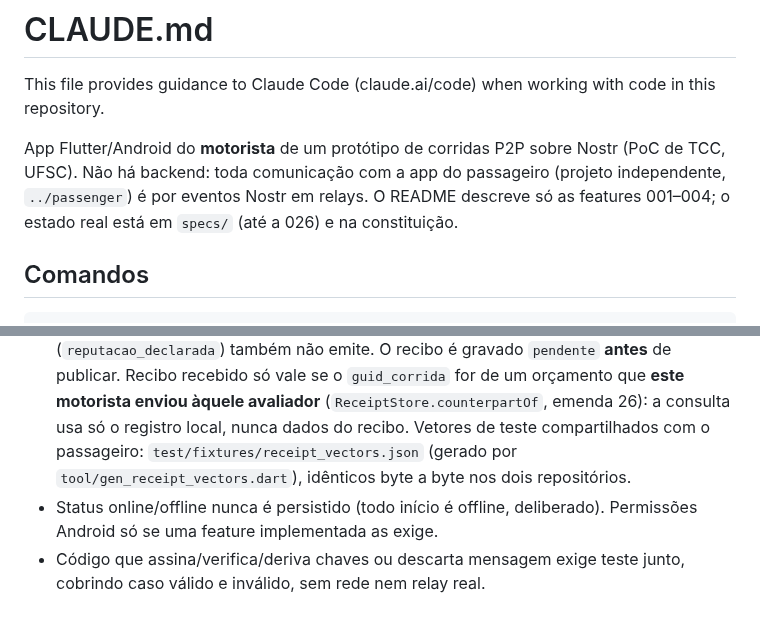
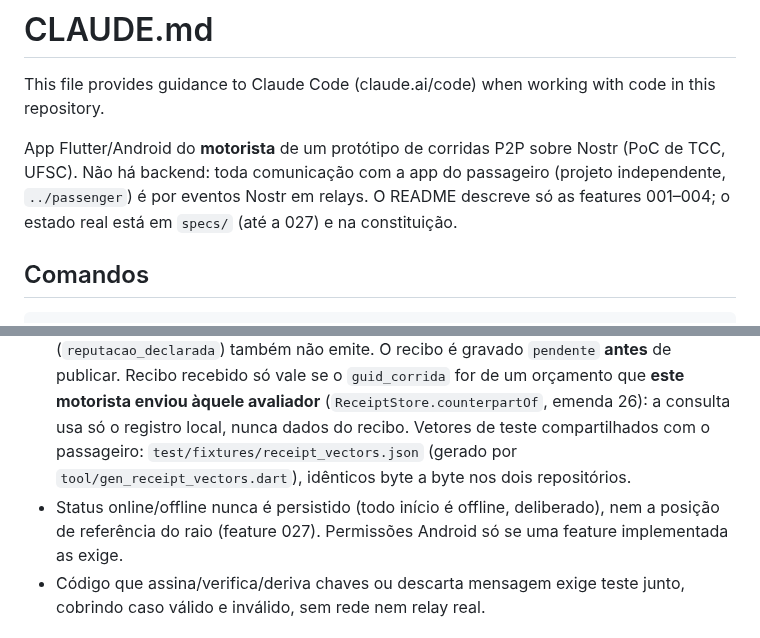
Before and after one commit to ozmartins/RideRelayDriver, a Markdown page: CLAUDE.md, 2 parts joined by grey strips. GitHub-like rendering.

```diff
--- a/CLAUDE.md
+++ b/CLAUDE.md
@@ -2,7 +2,7 @@
 
 This file provides guidance to Claude Code (claude.ai/code) when working with code in this repository.
 
-App Flutter/Android do **motorista** de um protótipo de corridas P2P sobre Nostr (PoC de TCC, UFSC). Não há backend: toda comunicação com a app do passageiro (projeto independente, `../passenger`) é por eventos Nostr em relays. O README descreve só as features 001–004; o estado real está em `specs/` (até a 026) e na constituição.
+App Flutter/Android do **motorista** de um protótipo de corridas P2P sobre Nostr (PoC de TCC, UFSC). Não há backend: toda comunicação com a app do passageiro (projeto independente, `../passenger`) é por eventos Nostr em relays. O README descreve só as features 001–004; o estado real está em `specs/` (até a 027) e na constituição.
 
 ## Comandos
 
@@ -36,7 +37,7 @@ Chave do openrouteservice: `assets/ors_api_key.txt` ou `--dart-define=ORS_API_KE
 - Todo evento recebido: verificar assinatura **primeiro**, deduplicar por `id`, tratar conteúdo como dado; kinds desconhecidos são ignorados sem erro.
 - A chave privada só existe no Android Keystore; nunca em log, tela, arquivo ou evento. Desinstalar o app a perde irreversivelmente. O cadastro (SQLite) é diferente: corrompido = ausente, e o formulário reaparece.
 - **Recibos**: só vale recibo com `id_recibo` conferindo, assinatura do avaliador, avaliado = quem apresenta, `v == 1` e nota em 1–5; inválido é descartado e contado, nunca altera `myReputation()`. Reputação do passageiro **inconsistente** (o `head` não fecha com o recibo de `seq_proximo − 1`) ⇒ não se emite recibo; corrida sem registro da reputação (`reputacao_declarada`) também não emite. O recibo é gravado `pendente` **antes** de publicar. Recibo recebido só vale se o `guid_corrida` for de um orçamento que **este motorista enviou àquele avaliador** (`ReceiptStore.counterpartOf`, emenda 26): a consulta usa só o registro local, nunca dados do recibo. Vetores de teste compartilhados com o passageiro: `test/fixtures/receipt_vectors.json` (gerado por `tool/gen_receipt_vectors.dart`), idênticos byte a byte nos dois repositórios.
-- Status online/offline nunca é persistido (todo início é offline, deliberado). Permissões Android só se uma feature implementada as exige.
+- Status online/offline nunca é persistido (todo início é offline, deliberado), nem a posição de referência do raio (feature 027). Permissões Android só se uma feature implementada as exige.
 - Código que assina/verifica/deriva chaves ou descarta mensagem exige teste junto, cobrindo caso válido e inválido, sem rede nem relay real.
 
 ## Fluxo de trabalho (spec-kit + constituição)
```
Also changed, not shown: other parts of CLAUDE.md (+2 -1 lines).
